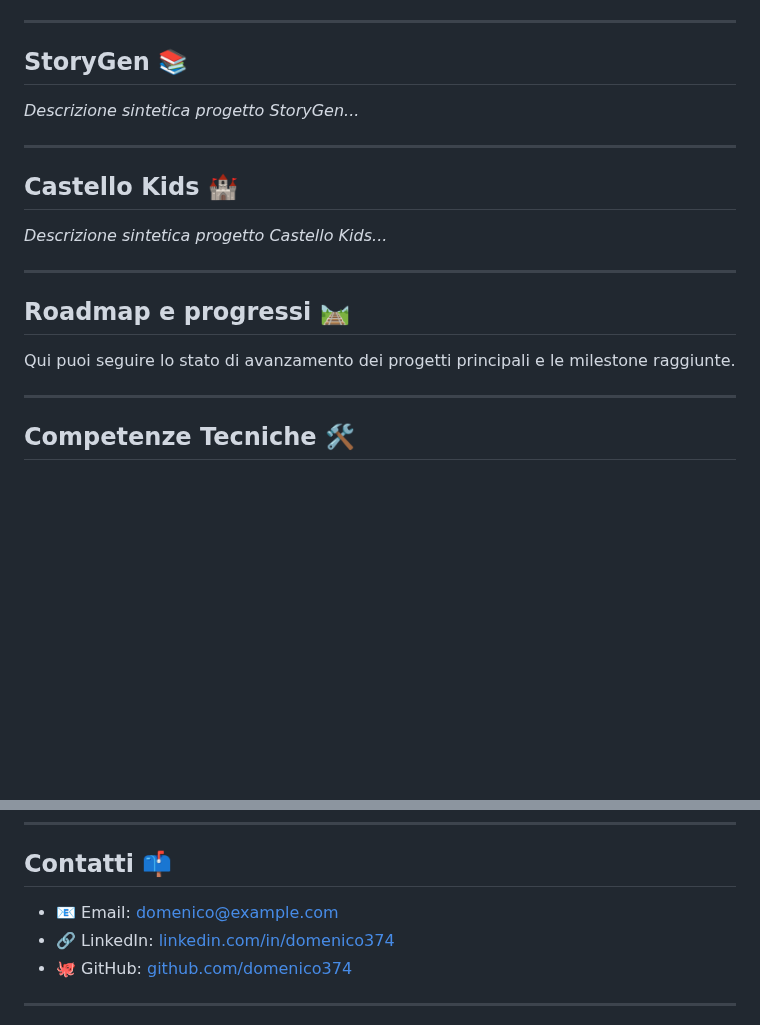
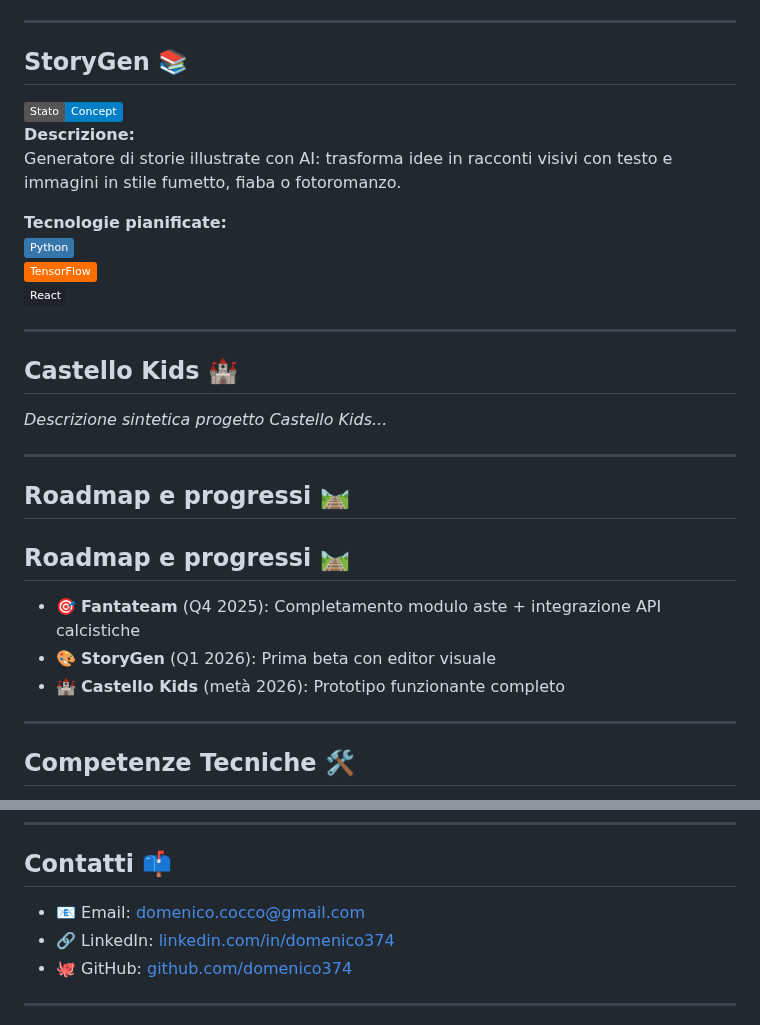
Before and after one commit to Domenico374/domenico374.github.io, a Markdown page: README.md, 2 parts joined by grey strips. Rendered like a GitHub page; badges without logos; blank space fills up the shorter version.

```diff
--- a/README.md
+++ b/README.md
@@ -40,8 +40,14 @@ App web che rivoluziona il fantacalcio con analisi predittive AI, consigli perso
 ---
 
 ## StoryGen 📚
+![Stato](https://img.shields.io/badge/Stato-Concept-blue)
+**Descrizione:**
+Generatore di storie illustrate con AI: trasforma idee in racconti visivi con testo e immagini in stile fumetto, fiaba o fotoromanzo.
 
-*Descrizione sintetica progetto StoryGen...*
+**Tecnologie pianificate:**
+![Python](https://img.shields.io/badge/Python-3776AB?style=flat&logo=python&logoColor=white)
+![TensorFlow](https://img.shields.io/badge/TensorFlow-FF6F00?style=flat&logo=tensorflow&logoColor=white)
+![React](https://img.shields.io/badge/React-20232A?style=flat&logo=react&logoColor=61DAFB)
 
 ---
 
@@ -53,7 +59,10 @@ App web che rivoluziona il fantacalcio con analisi predittive AI, consigli perso
 
 ## Roadmap e progressi 🛤️
 
-Qui puoi seguire lo stato di avanzamento dei progetti principali e le milestone raggiunte.
+## Roadmap e progressi 🛤️
+- 🎯 **Fantateam** (Q4 2025): Completamento modulo aste + integrazione API calcistiche
+- 🎨 **StoryGen** (Q1 2026): Prima beta con editor visuale
+- 🏰 **Castello Kids** (metà 2026): Prototipo funzionante completo
 
 ---
 
@@ -89,7 +98,7 @@ Se ti interessa contribuire a uno dei miei progetti, ecco come fare:
 
 ## Contatti 📫
 
-- 📧 Email: domenico@example.com
+- 📧 Email: domenico.cocco@gmail.com
 - 🔗 LinkedIn: [linkedin.com/in/domenico374](https://linkedin.com/in/domenico374)
 - 🐙 GitHub: [github.com/domenico374](https://github.com/domenico374)
 
```
